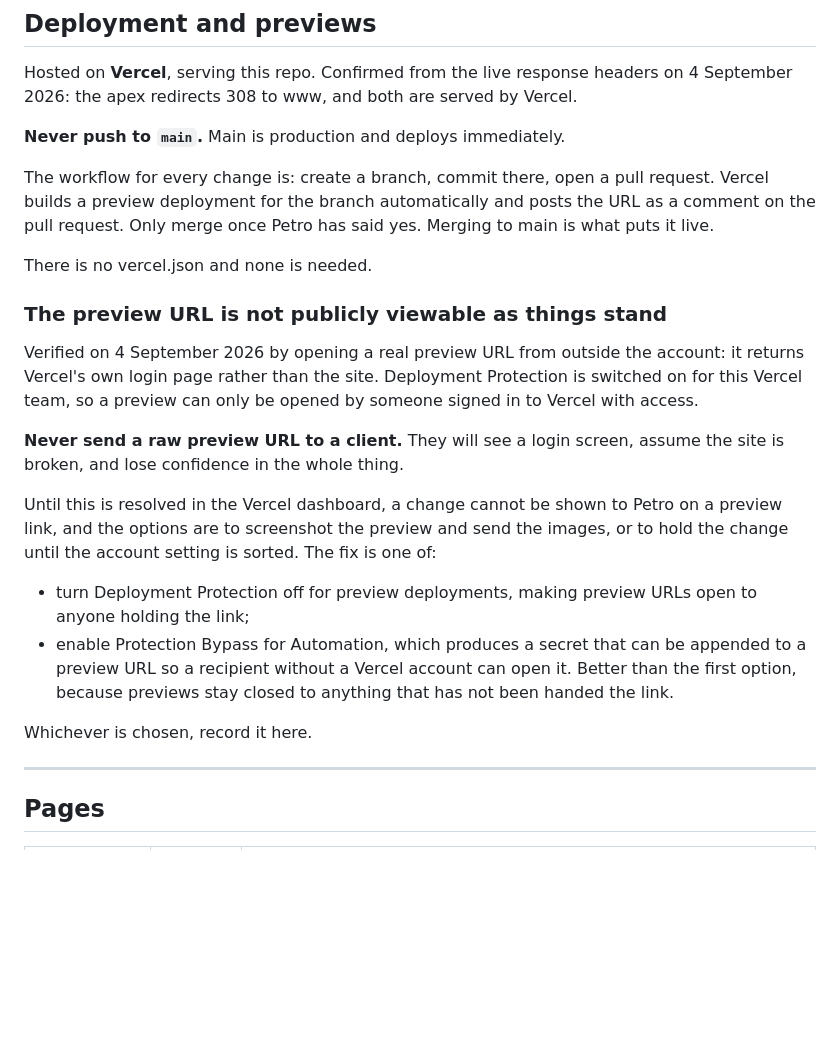
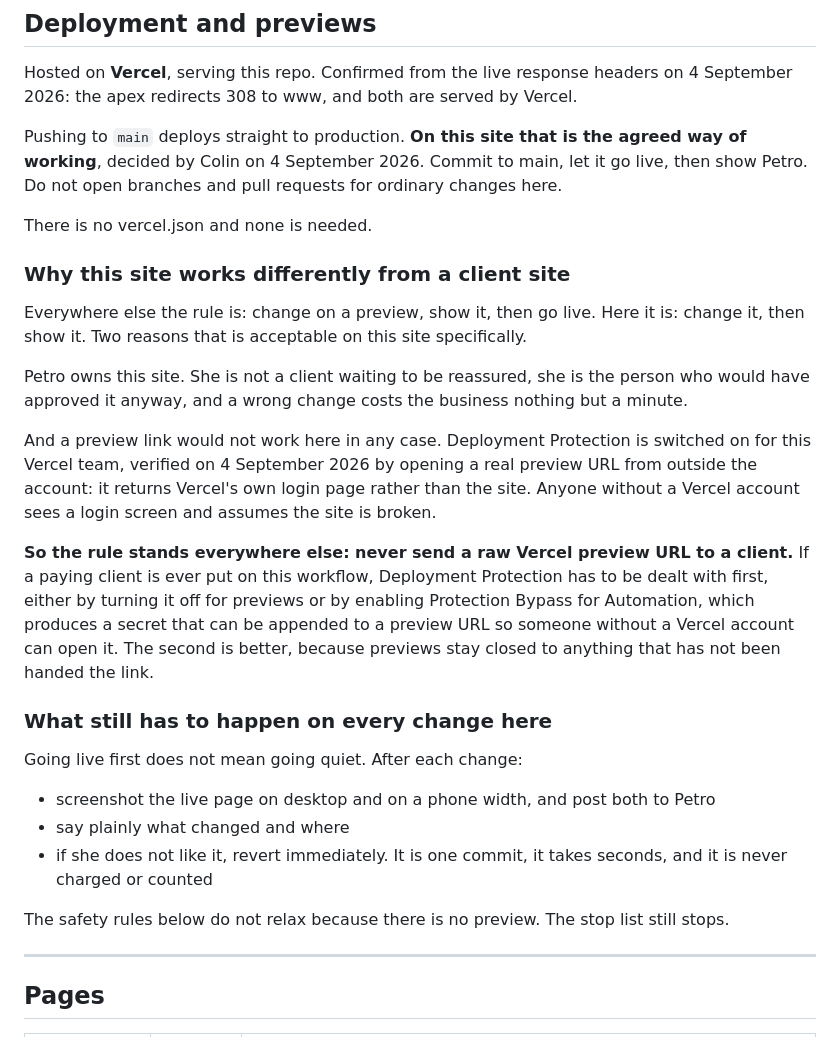
Before and after one commit to colinwallmedia/otwd-new-coffee, a Markdown page: SITE.md, the part around the change. GitHub-like rendering; blank space fills up the shorter version.

Commit message:
Push to main is the agreed workflow on this site, with screenshots after rather than a preview before

```diff
--- a/SITE.md
+++ b/SITE.md
@@ -26,34 +26,42 @@ assembled from arrays that are split differently in different files.
 Hosted on **Vercel**, serving this repo. Confirmed from the live response headers on
 4 September 2026: the apex redirects 308 to www, and both are served by Vercel.
 
-**Never push to `main`.** Main is production and deploys immediately.
-
-The workflow for every change is: create a branch, commit there, open a pull request. Vercel
-builds a preview deployment for the branch automatically and posts the URL as a comment on the
-pull request. Only merge once Petro has said yes. Merging to main is what puts it live.
+Pushing to `main` deploys straight to production. **On this site that is the agreed way of
+working**, decided by Colin on 4 September 2026. Commit to main, let it go live, then show
+Petro. Do not open branches and pull requests for ordinary changes here.
 
 There is no vercel.json and none is needed.
 
-### The preview URL is not publicly viewable as things stand
+### Why this site works differently from a client site
 
-Verified on 4 September 2026 by opening a real preview URL from outside the account: it
-returns Vercel's own login page rather than the site. Deployment Protection is switched on for
-this Vercel team, so a preview can only be opened by someone signed in to Vercel with access.
+Everywhere else the rule is: change on a preview, show it, then go live. Here it is: change
+it, then show it. Two reasons that is acceptable on this site specifically.
 
-**Never send a raw preview URL to a client.** They will see a login screen, assume the site is
-broken, and lose confidence in the whole thing.
+Petro owns this site. She is not a client waiting to be reassured, she is the person who would
+have approved it anyway, and a wrong change costs the business nothing but a minute.
 
-Until this is resolved in the Vercel dashboard, a change cannot be shown to Petro on a preview
-link, and the options are to screenshot the preview and send the images, or to hold the change
-until the account setting is sorted. The fix is one of:
+And a preview link would not work here in any case. Deployment Protection is switched on for
+this Vercel team, verified on 4 September 2026 by opening a real preview URL from outside the
+account: it returns Vercel's own login page rather than the site. Anyone without a Vercel
+account sees a login screen and assumes the site is broken.
 
-- turn Deployment Protection off for preview deployments, making preview URLs open to anyone
-  holding the link;
-- enable Protection Bypass for Automation, which produces a secret that can be appended to a
-  preview URL so a recipient without a Vercel account can open it. Better than the first
-  option, because previews stay closed to anything that has not been handed the link.
+**So the rule stands everywhere else: never send a raw Vercel preview URL to a client.** If a
+paying client is ever put on this workflow, Deployment Protection has to be dealt with first,
+either by turning it off for previews or by enabling Protection Bypass for Automation, which
+produces a secret that can be appended to a preview URL so someone without a Vercel account
+can open it. The second is better, because previews stay closed to anything that has not been
+handed the link.
 
-Whichever is chosen, record it here.
+### What still has to happen on every change here
+
+Going live first does not mean going quiet. After each change:
+
+- screenshot the live page on desktop and on a phone width, and post both to Petro
+- say plainly what changed and where
+- if she does not like it, revert immediately. It is one commit, it takes seconds, and it is
+  never charged or counted
+
+The safety rules below do not relax because there is no preview. The stop list still stops.
 
 ---
 
```
